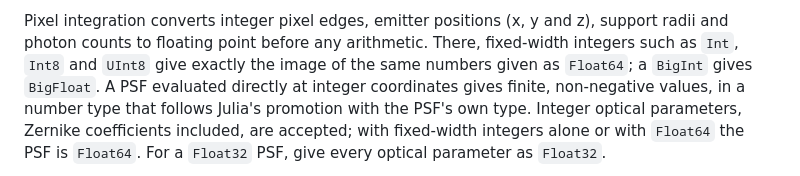
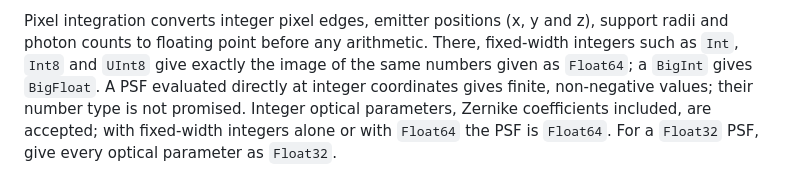
Before and after one commit to JuliaSMLM/MicroscopePSFs.jl, a Markdown page: docs/src/conventions.md, the part around the change. GitHub-like rendering.

Commit message:
Drop the result-type claim for direct evaluation at integer coordinates
The Numerical Range section said a PSF evaluated directly at integer
coordinates returns a type that follows Julia's promotion with the PSF's
own type. A Float32 GaussianPSF at (0, 0) returns Float64, as do other
Float32 PSFs, so the sentence was false. The section now promises only
that such values are finite and non-negative.

Co-Authored-By: Claude Opus 5.5 <noreply@anthropic.com>

```diff
--- a/docs/src/conventions.md
+++ b/docs/src/conventions.md
@@ -79,7 +79,7 @@ Pixel integration converts integer pixel edges, emitter positions (x, y and z),
 and photon counts to floating point before any arithmetic. There, fixed-width integers such as
 `Int`, `Int8` and `UInt8` give exactly the image of the same numbers given as `Float64`; a
 `BigInt` gives `BigFloat`. A PSF evaluated directly at integer coordinates gives finite,
-non-negative values, in a number type that follows Julia's promotion with the PSF's own type.
+non-negative values; their number type is not promised.
 Integer optical parameters, Zernike coefficients included, are accepted; with fixed-width
 integers alone or with `Float64` the PSF is `Float64`. For a `Float32` PSF, give every
 optical parameter as `Float32`.
```
